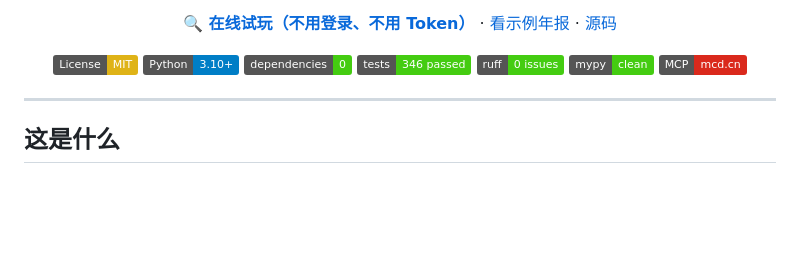
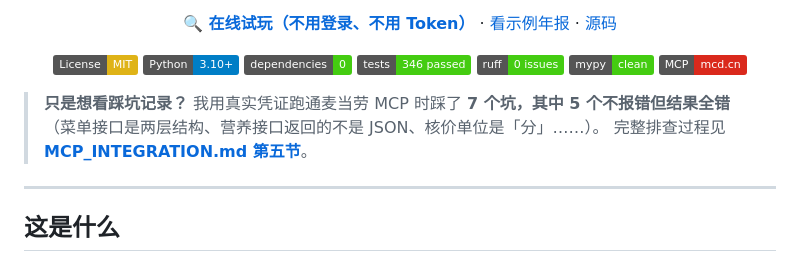
Before and after one commit to excellence-wh/mcd-meal-ledger, a Markdown page: README.md, the part around the change. Rendered like a GitHub page; badges without logos; blank space fills up the shorter version.

Commit message:
docs: README 第一屏加「7 个坑」入口，承接技术文章的读者
从技术文章来的读者，第一诉求是找那 7 个静默失效的排查过程。
原来这段埋在 MCP_INTEGRATION.md 第五节，第一屏看不到，
读者可能看完就走、不会点星。现在在第一屏直接给出入口。
（纯文档改动，不影响任何代码与门禁。）

```diff
--- a/README.md
+++ b/README.md
@@ -17,6 +17,10 @@
 [![MCP: McDonald's](https://img.shields.io/badge/MCP-mcd.cn-DA291C.svg)](https://open.mcd.cn/mcp)
 
 </div>
+
+> **只是想看踩坑记录？** 我用真实凭证跑通麦当劳 MCP 时踩了 **7 个坑，其中 5 个不报错但结果全错**
+> （菜单接口是两层结构、营养接口返回的不是 JSON、核价单位是「分」……）。
+> 完整排查过程见 **[MCP_INTEGRATION.md 第五节](./MCP_INTEGRATION.md)**。
 
 ---
 
```
